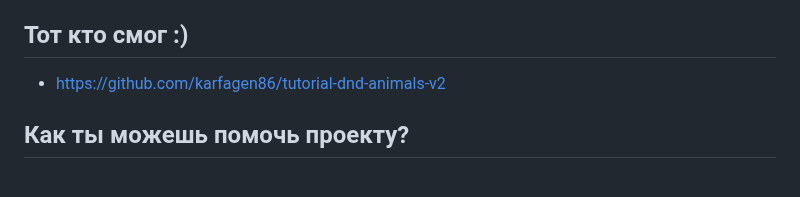
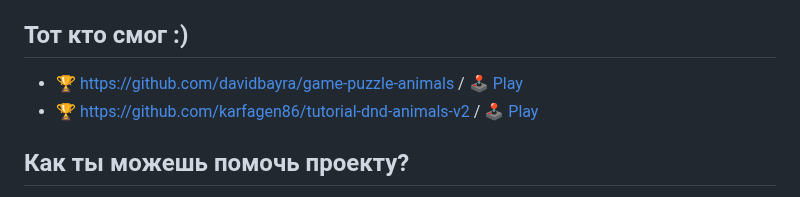
Before and after one commit to yesworld/tutorial-dnd-animals, a Markdown page: README.md, the part around the change. Rendered like a GitHub page.

Commit message:
Update README.md
Add winners! 🕹

```diff
--- a/README.md
+++ b/README.md
@@ -42,7 +42,8 @@
   :tv: [YouTube](https://www.youtube.com/watch?v=6duJm33Peag&list=PLMo7VyNbwQJGgWBYHPTDysdNg1UiBXXMT&index=11) :octocat: [tutorial-dnd-animals](https://github.com/yesworld/tutorial-dnd-animals)
 
 ## Тот кто смог :)
-- https://github.com/karfagen86/tutorial-dnd-animals-v2
+- 🏆 https://github.com/davidbayra/game-puzzle-animals / 🕹 [Play](https://davidbayra.github.io/game-puzzle-animals/)
+- 🏆 https://github.com/karfagen86/tutorial-dnd-animals-v2 / 🕹 [Play](https://karfagen86.github.io/tutorial-dnd-animals-v2/)
 
 ## Как ты можешь помочь проекту?
 - ⭐️ Поставь звезду проекту **tutorial-dnd-animals** (справа наверху этой страницы).
```
